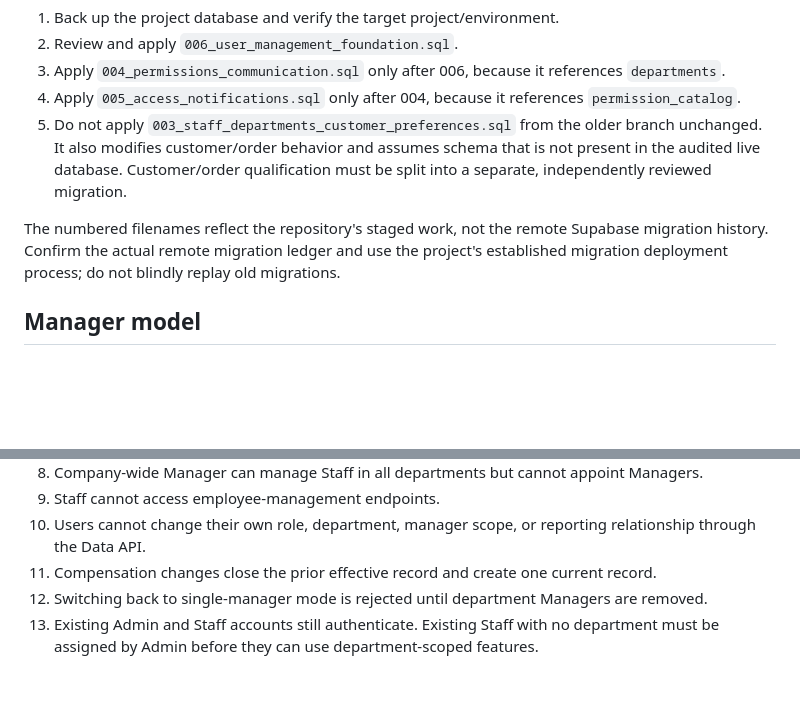
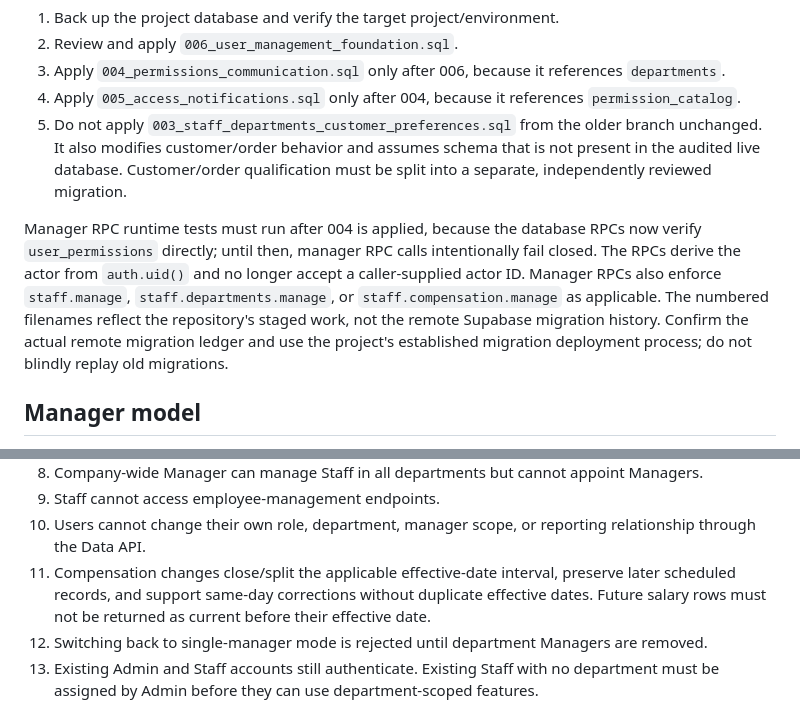
Before and after one commit to manuj-hash/bizinsight, a Markdown page: docs/USER_MANAGEMENT_ROLLOUT.md, 2 parts joined by grey strips. Drawn GitHub-style; blank space fills up the shorter version.

Commit message:
Document database actor and manager permission verification

```diff
--- a/docs/USER_MANAGEMENT_ROLLOUT.md
+++ b/docs/USER_MANAGEMENT_ROLLOUT.md
@@ -27,7 +27,7 @@ This migration is designed for the live baseline audited on 2026-11-12, where th
 4. Apply `005_access_notifications.sql` only after 004, because it references `permission_catalog`.
 5. Do not apply `003_staff_departments_customer_preferences.sql` from the older branch unchanged. It also modifies customer/order behavior and assumes schema that is not present in the audited live database. Customer/order qualification must be split into a separate, independently reviewed migration.
 
-The numbered filenames reflect the repository's staged work, not the remote Supabase migration history. Confirm the actual remote migration ledger and use the project's established migration deployment process; do not blindly replay old migrations.
+Manager RPC runtime tests must run after 004 is applied, because the database RPCs now verify `user_permissions` directly; until then, manager RPC calls intentionally fail closed. The RPCs derive the actor from `auth.uid()` and no longer accept a caller-supplied actor ID. Manager RPCs also enforce `staff.manage`, `staff.departments.manage`, or `staff.compensation.manage` as applicable. The numbered filenames reflect the repository's staged work, not the remote Supabase migration history. Confirm the actual remote migration ledger and use the project's established migration deployment process; do not blindly replay old migrations.
 
 ## Manager model
 
@@ -54,7 +54,7 @@ Run these checks in a non-production environment first:
 8. Company-wide Manager can manage Staff in all departments but cannot appoint Managers.
 9. Staff cannot access employee-management endpoints.
 10. Users cannot change their own role, department, manager scope, or reporting relationship through the Data API.
-11. Compensation changes close the prior effective record and create one current record.
+11. Compensation changes close/split the applicable effective-date interval, preserve later scheduled records, and support same-day corrections without duplicate effective dates. Future salary rows must not be returned as current before their effective date.
 12. Switching back to single-manager mode is rejected until department Managers are removed.
 13. Existing Admin and Staff accounts still authenticate. Existing Staff with no department must be assigned by Admin before they can use department-scoped features.
 
```
